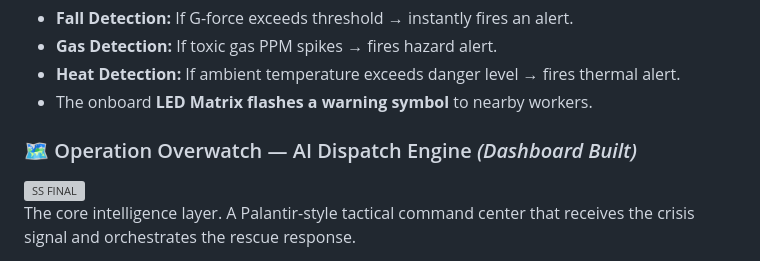
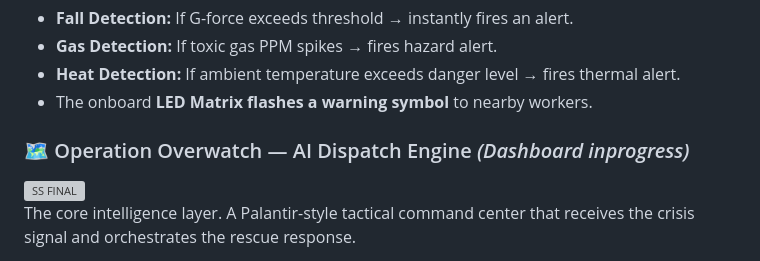
Before and after one commit to ArgusGuard-Sathyabama-Hackathon/MAIN, a Markdown page: README.md, the part around the change. Rendered like a GitHub page; grey boxes are pictures that could not be loaded.

```diff
--- a/README.md
+++ b/README.md
@@ -52,7 +52,7 @@ A worker-worn safety device (Arduino UNO R4 WiFi + MPU6050 + MQ-2 + DHT11) that
 - **Heat Detection:** If ambient temperature exceeds danger level → fires thermal alert.
 - The onboard **LED Matrix flashes a warning symbol** to nearby workers.
 
-### 🗺️ Operation Overwatch — AI Dispatch Engine *(Dashboard Built)*
+### 🗺️ Operation Overwatch — AI Dispatch Engine *(Dashboard inprogress)*
 
 <img width="2000" height="1545" alt="SS FINAL" src="https://github.com/user-attachments/assets/73cde45f-5be9-4db1-8935-810fa2f53dc3" />
 
```
